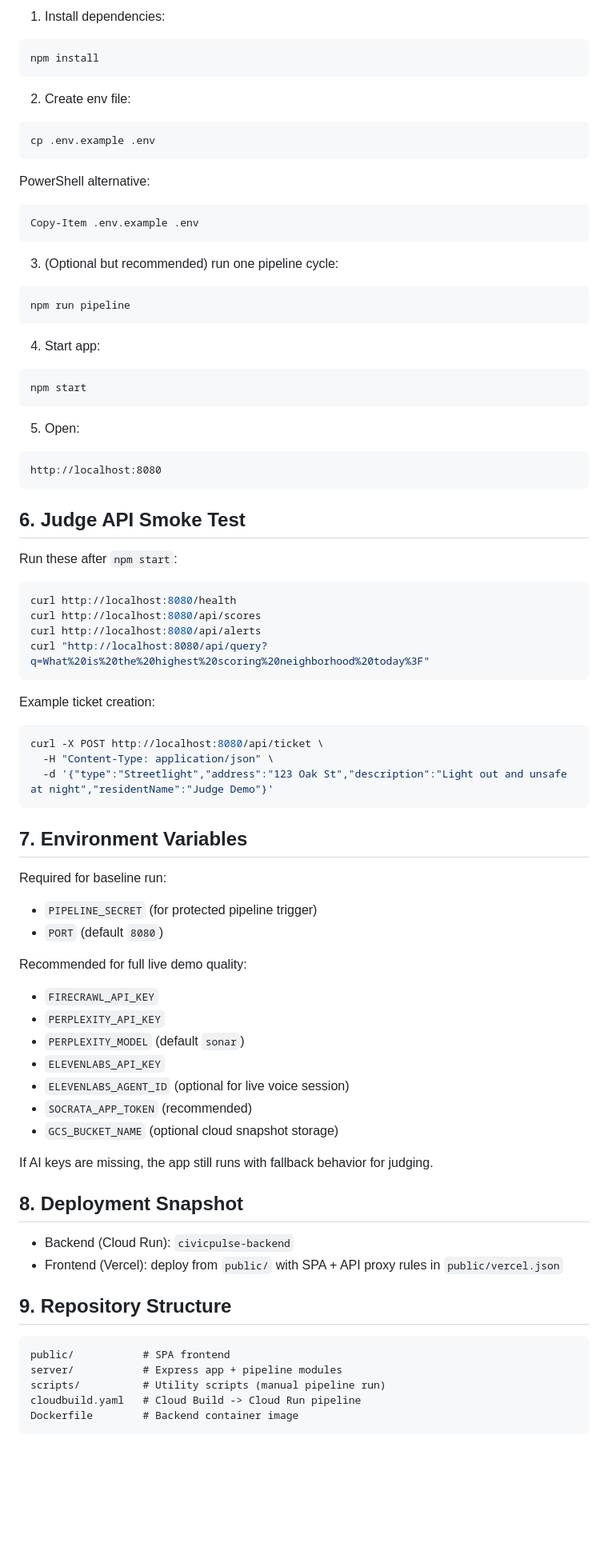
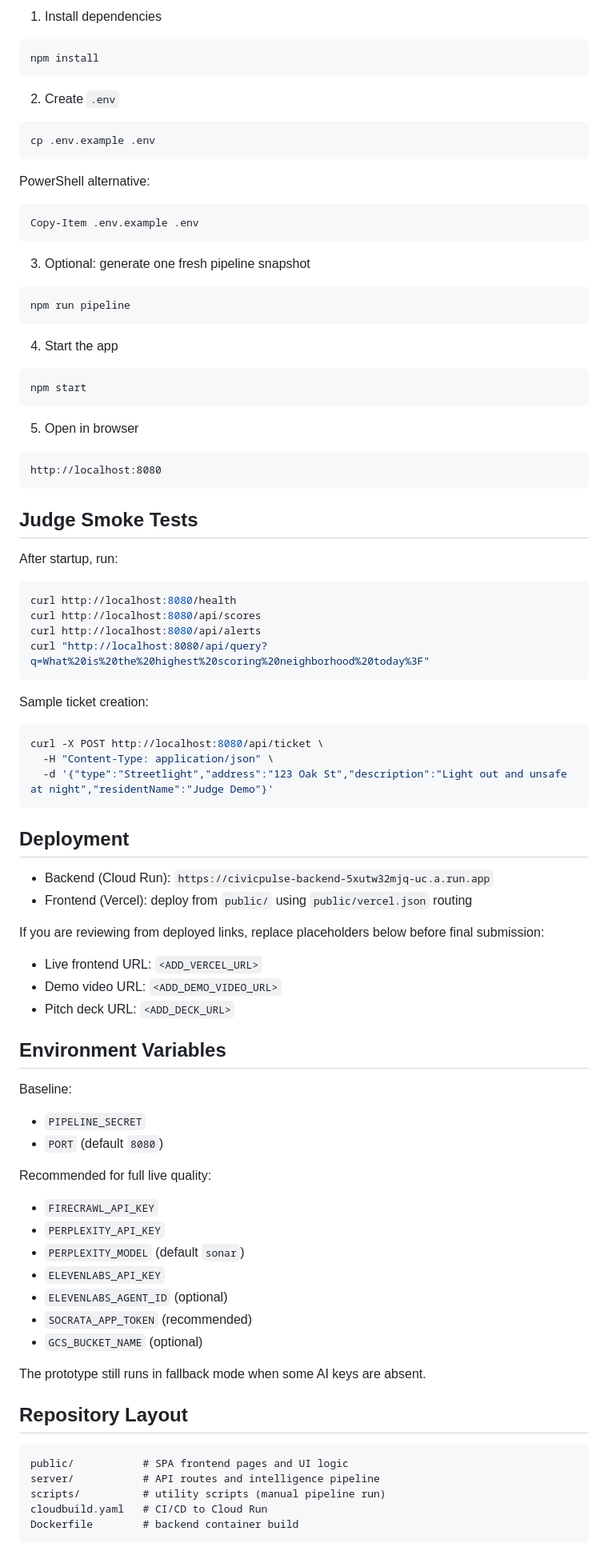
Before and after one commit to ibtisamafzal/CivicPulse, a Markdown page: README.md, the part around one of its changes. Shown at 80% size. GitHub-like rendering; blank space fills up the shorter version.

````diff
--- a/README.md
+++ b/README.md
@@ -112,11 +140,11 @@ Signals are derived from civic records (crime, permits, 311, blight) and city cr
 
-1. Install dependencies:
+1. Install dependencies
 
 ```bash
 npm install
 ```
 
-2. Create env file:
+2. Create `.env`
 
 ```bash
 cp .env.example .env
@@ -128,27 +156,27 @@ PowerShell alternative:
 Copy-Item .env.example .env
 ```
 
-3. (Optional but recommended) run one pipeline cycle:
+3. Optional: generate one fresh pipeline snapshot
 
 ```bash
 npm run pipeline
 ```
 
-4. Start app:
+4. Start the app
 
 ```bash
 npm start
 ```
 
-5. Open:
+5. Open in browser
 
 ```text
 http://localhost:8080
 ```
 
-## 6. Judge API Smoke Test
+## Judge Smoke Tests
 
-Run these after `npm start`:
+After startup, run:
 
 ```bash
 curl http://localhost:8080/health
@@ -157,7 +185,7 @@ curl http://localhost:8080/api/alerts
 curl "http://localhost:8080/api/query?q=What%20is%20the%20highest%20scoring%20neighborhood%20today%3F"
 ```
 
-Example ticket creation:
+Sample ticket creation:
 
 ```bash
 curl -X POST http://localhost:8080/api/ticket \
@@ -165,37 +193,43 @@ curl -X POST http://localhost:8080/api/ticket \
   -d '{"type":"Streetlight","address":"123 Oak St","description":"Light out and unsafe at night","residentName":"Judge Demo"}'
 ```
 
-## 7. Environment Variables
+## Deployment
 
-Required for baseline run:
+- Backend (Cloud Run): `https://civicpulse-backend-5xutw32mjq-uc.a.run.app`
+- Frontend (Vercel): deploy from `public/` using `public/vercel.json` routing
 
-- `PIPELINE_SECRET` (for protected pipeline trigger)
+If you are reviewing from deployed links, replace placeholders below before final submission:
+
+- Live frontend URL: `<ADD_VERCEL_URL>`
+- Demo video URL: `<ADD_DEMO_VIDEO_URL>`
+- Pitch deck URL: `<ADD_DECK_URL>`
+
+## Environment Variables
+
+Baseline:
+
+- `PIPELINE_SECRET`
 - `PORT` (default `8080`)
 
-Recommended for full live demo quality:
+Recommended for full live quality:
 
 - `FIRECRAWL_API_KEY`
 - `PERPLEXITY_API_KEY`
 - `PERPLEXITY_MODEL` (default `sonar`)
 - `ELEVENLABS_API_KEY`
-- `ELEVENLABS_AGENT_ID` (optional for live voice session)
+- `ELEVENLABS_AGENT_ID` (optional)
 - `SOCRATA_APP_TOKEN` (recommended)
-- `GCS_BUCKET_NAME` (optional cloud snapshot storage)
+- `GCS_BUCKET_NAME` (optional)
 
-If AI keys are missing, the app still runs with fallback behavior for judging.
+The prototype still runs in fallback mode when some AI keys are absent.
 
-## 8. Deployment Snapshot
-
-- Backend (Cloud Run): `civicpulse-backend`
-- Frontend (Vercel): deploy from `public/` with SPA + API proxy rules in `public/vercel.json`
-
-## 9. Repository Structure
+## Repository Layout
 
 ```text
-public/           # SPA frontend
-server/           # Express app + pipeline modules
-scripts/          # Utility scripts (manual pipeline run)
-cloudbuild.yaml   # Cloud Build -> Cloud Run pipeline
-Dockerfile        # Backend container image
+public/           # SPA frontend pages and UI logic
+server/           # API routes and intelligence pipeline
+scripts/          # utility scripts (manual pipeline run)
+cloudbuild.yaml   # CI/CD to Cloud Run
+Dockerfile        # backend container build
 ```
 
````
Also changed, not shown: other parts of README.md (+101 -67 lines).
